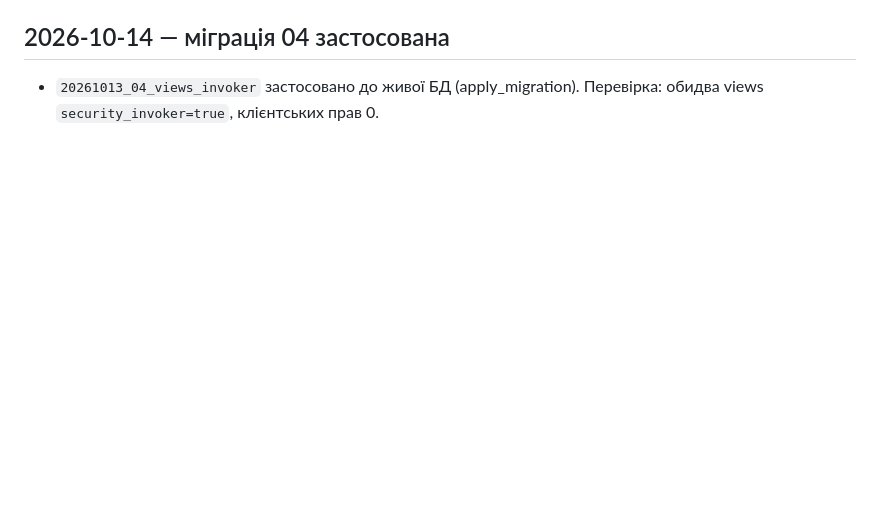
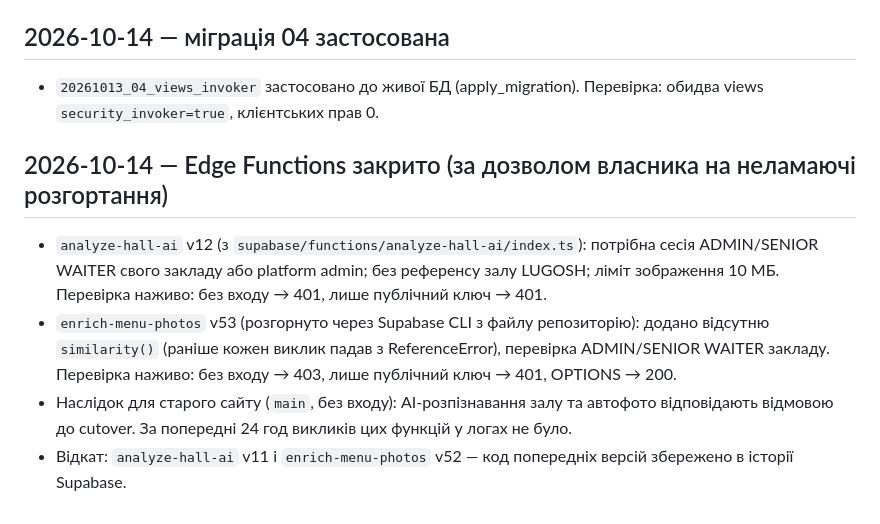
Before and after one commit to br7ypvzhsz-star/servisium, a Markdown page: docs/CHANGELOG.md, the part around the change. GitHub-like rendering; blank space fills up the shorter version.

Commit message:
Record secured Edge Function deployments (analyze-hall-ai v12, enrich-menu-photos v53)
Co-Authored-By: Claude Opus 5.5 <noreply@anthropic.com>

```diff
--- a/docs/CHANGELOG.md
+++ b/docs/CHANGELOG.md
@@ -35,3 +35,9 @@
 
 ## 2026-10-14 — міграція 04 застосована
 - `20261013_04_views_invoker` застосовано до живої БД (apply_migration). Перевірка: обидва views `security_invoker=true`, клієнтських прав 0.
+
+## 2026-10-14 — Edge Functions закрито (за дозволом власника на неламаючі розгортання)
+- `analyze-hall-ai` v12 (з `supabase/functions/analyze-hall-ai/index.ts`): потрібна сесія ADMIN/SENIOR WAITER свого закладу або platform admin; без референсу залу LUGOSH; ліміт зображення 10 МБ. Перевірка наживо: без входу → 401, лише публічний ключ → 401.
+- `enrich-menu-photos` v53 (розгорнуто через Supabase CLI з файлу репозиторію): додано відсутню `similarity()` (раніше кожен виклик падав з ReferenceError), перевірка ADMIN/SENIOR WAITER закладу. Перевірка наживо: без входу → 403, лише публічний ключ → 401, OPTIONS → 200.
+- Наслідок для старого сайту (`main`, без входу): AI-розпізнавання залу та автофото відповідають відмовою до cutover. За попередні 24 год викликів цих функцій у логах не було.
+- Відкат: `analyze-hall-ai` v11 і `enrich-menu-photos` v52 — код попередніх версій збережено в історії Supabase.
```
Also changed, not shown: docs/MASTER_TASKS.md (+2 -0 lines).
